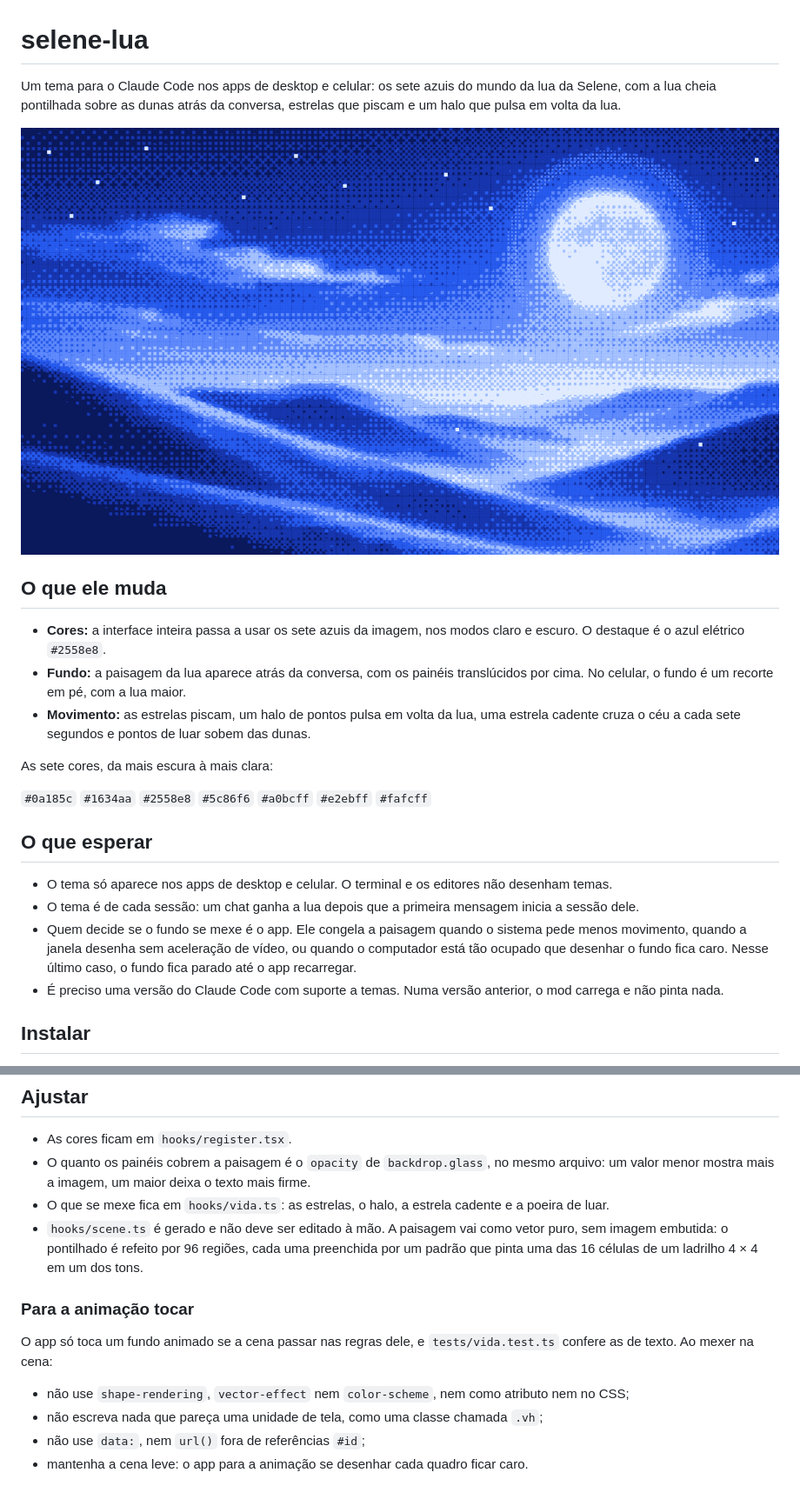
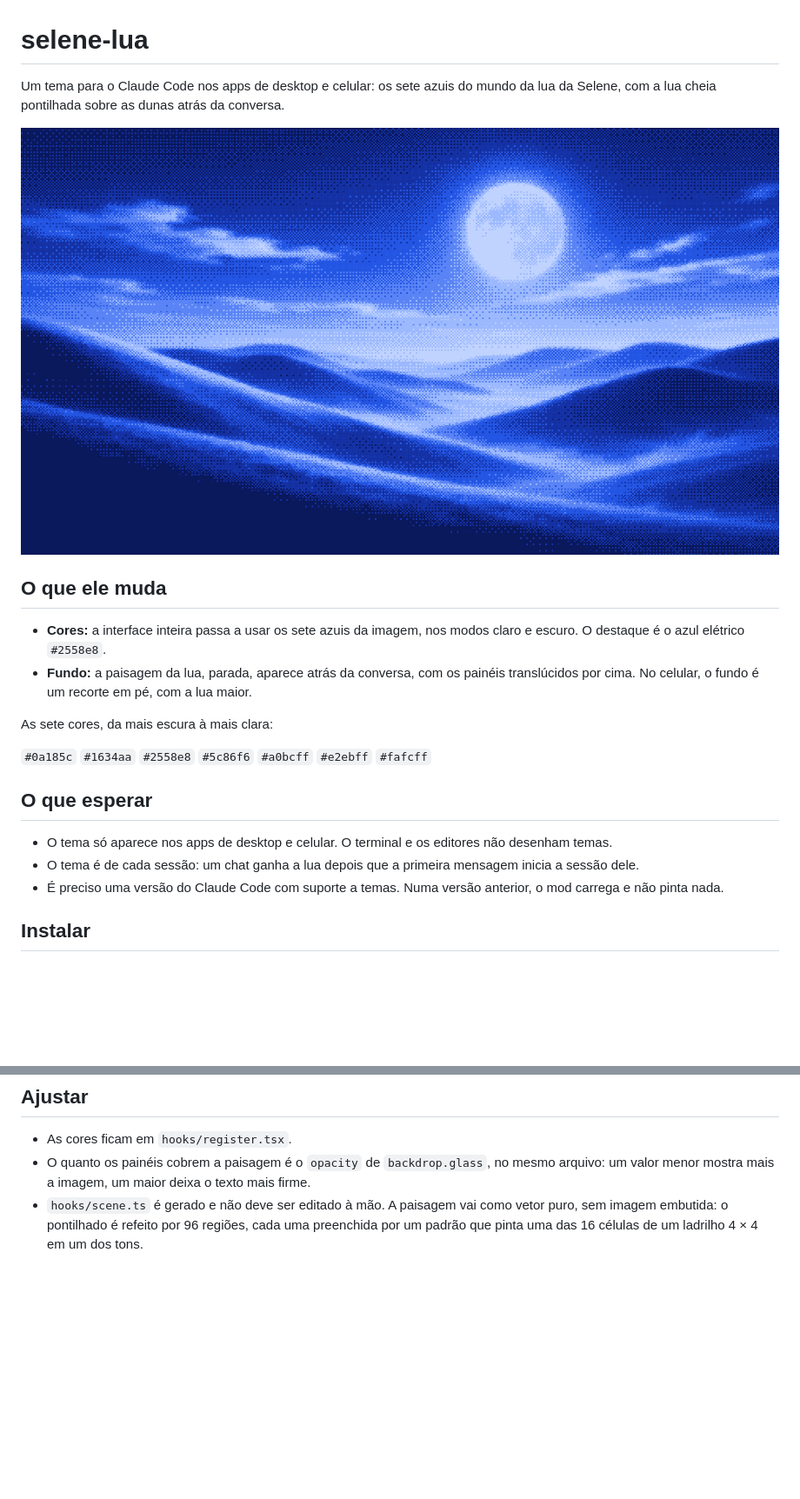
Before and after one commit to Orneryy/Selene-mod-claude, a Markdown page: README.md, 2 parts joined by grey strips. Shown at 87% size. Rendered like a GitHub page; pictures changed too: docs/previa.png; blank space fills up the shorter version.

```diff
--- a/README.md
+++ b/README.md
@@ -1,4 +1,4 @@
 # selene-lua
 
-Um tema para o Claude Code nos apps de desktop e celular: os sete azuis do mundo da lua da Selene, com a lua cheia pontilhada sobre as dunas atrás da conversa, estrelas que piscam e um halo que pulsa em volta da lua.
+Um tema para o Claude Code nos apps de desktop e celular: os sete azuis do mundo da lua da Selene, com a lua cheia pontilhada sobre as dunas atrás da conversa.
 
@@ -7,8 +7,7 @@ Um tema para o Claude Code nos apps de desktop e celular: os sete azuis do mundo
 ## O que ele muda
 
 - **Cores:** a interface inteira passa a usar os sete azuis da imagem, nos modos claro e escuro. O destaque é o azul elétrico `#2558e8`.
-- **Fundo:** a paisagem da lua aparece atrás da conversa, com os painéis translúcidos por cima. No celular, o fundo é um recorte em pé, com a lua maior.
-- **Movimento:** as estrelas piscam, um halo de pontos pulsa em volta da lua, uma estrela cadente cruza o céu a cada sete segundos e pontos de luar sobem das dunas.
+- **Fundo:** a paisagem da lua, parada, aparece atrás da conversa, com os painéis translúcidos por cima. No celular, o fundo é um recorte em pé, com a lua maior.
 
 As sete cores, da mais escura à mais clara:
 
@@ -18,7 +17,6 @@ As sete cores, da mais escura à mais clara:
 
 - O tema só aparece nos apps de desktop e celular. O terminal e os editores não desenham temas.
 - O tema é de cada sessão: um chat ganha a lua depois que a primeira mensagem inicia a sessão dele.
-- Quem decide se o fundo se mexe é o app. Ele congela a paisagem quando o sistema pede menos movimento, quando a janela desenha sem aceleração de vídeo, ou quando o computador está tão ocupado que desenhar o fundo fica caro. Nesse último caso, o fundo fica parado até o app recarregar.
 - É preciso uma versão do Claude Code com suporte a temas. Numa versão anterior, o mod carrega e não pinta nada.
 
 ## Instalar
@@ -54,14 +52,4 @@ A atualização vale para as sessões iniciadas depois dela.
 
 - As cores ficam em `hooks/register.tsx`.
 - O quanto os painéis cobrem a paisagem é o `opacity` de `backdrop.glass`, no mesmo arquivo: um valor menor mostra mais a imagem, um maior deixa o texto mais firme.
-- O que se mexe fica em `hooks/vida.ts`: as estrelas, o halo, a estrela cadente e a poeira de luar.
 - `hooks/scene.ts` é gerado e não deve ser editado à mão. A paisagem vai como vetor puro, sem imagem embutida: o pontilhado é refeito por 96 regiões, cada uma preenchida por um padrão que pinta uma das 16 células de um ladrilho 4 × 4 em um dos tons.
-
-### Para a animação tocar
-
-O app só toca um fundo animado se a cena passar nas regras dele, e `tests/vida.test.ts` confere as de texto. Ao mexer na cena:
-
-- não use `shape-rendering`, `vector-effect` nem `color-scheme`, nem como atributo nem no CSS;
-- não escreva nada que pareça uma unidade de tela, como uma classe chamada `.vh`;
-- não use `data:`, nem `url()` fora de referências `#id`;
-- mantenha a cena leve: o app para a animação se desenhar cada quadro ficar caro.
```
Also changed, not shown: other parts of README.md (+1 -1 lines), 6 other files.
